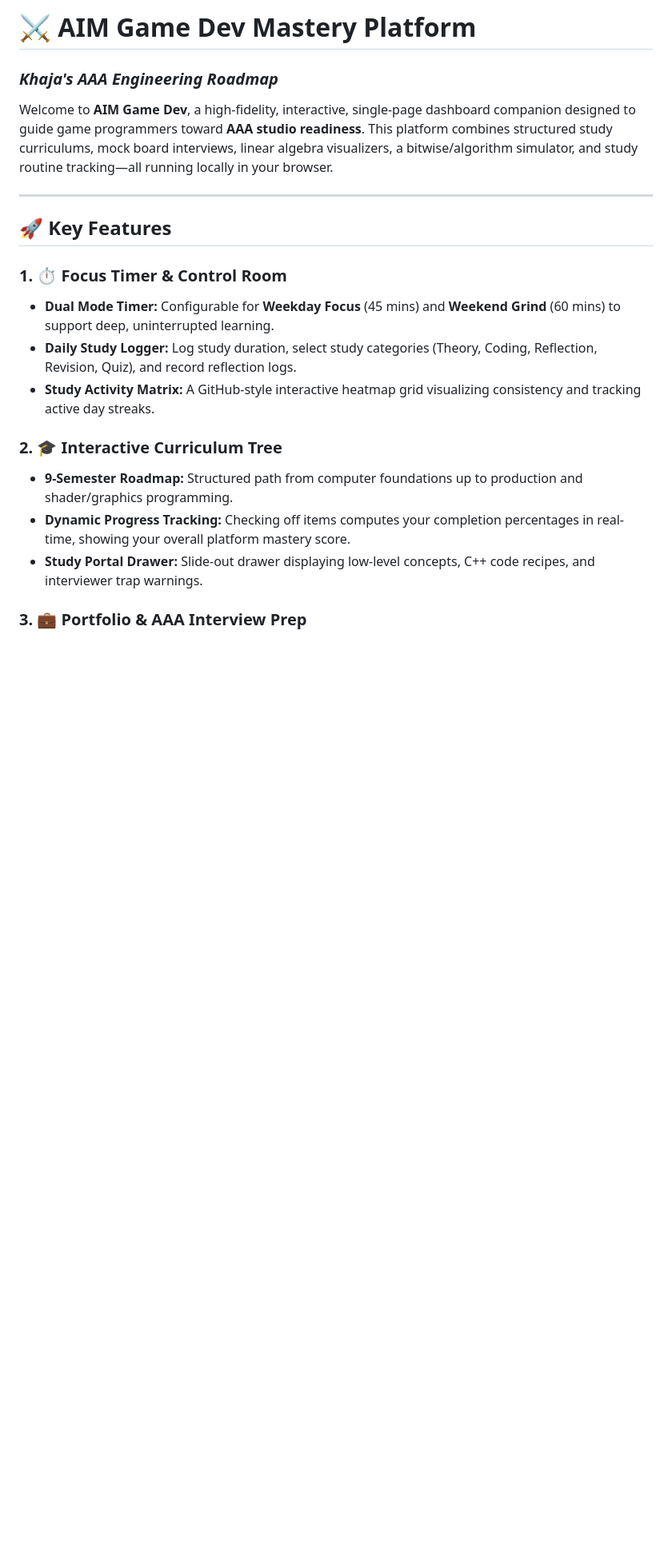
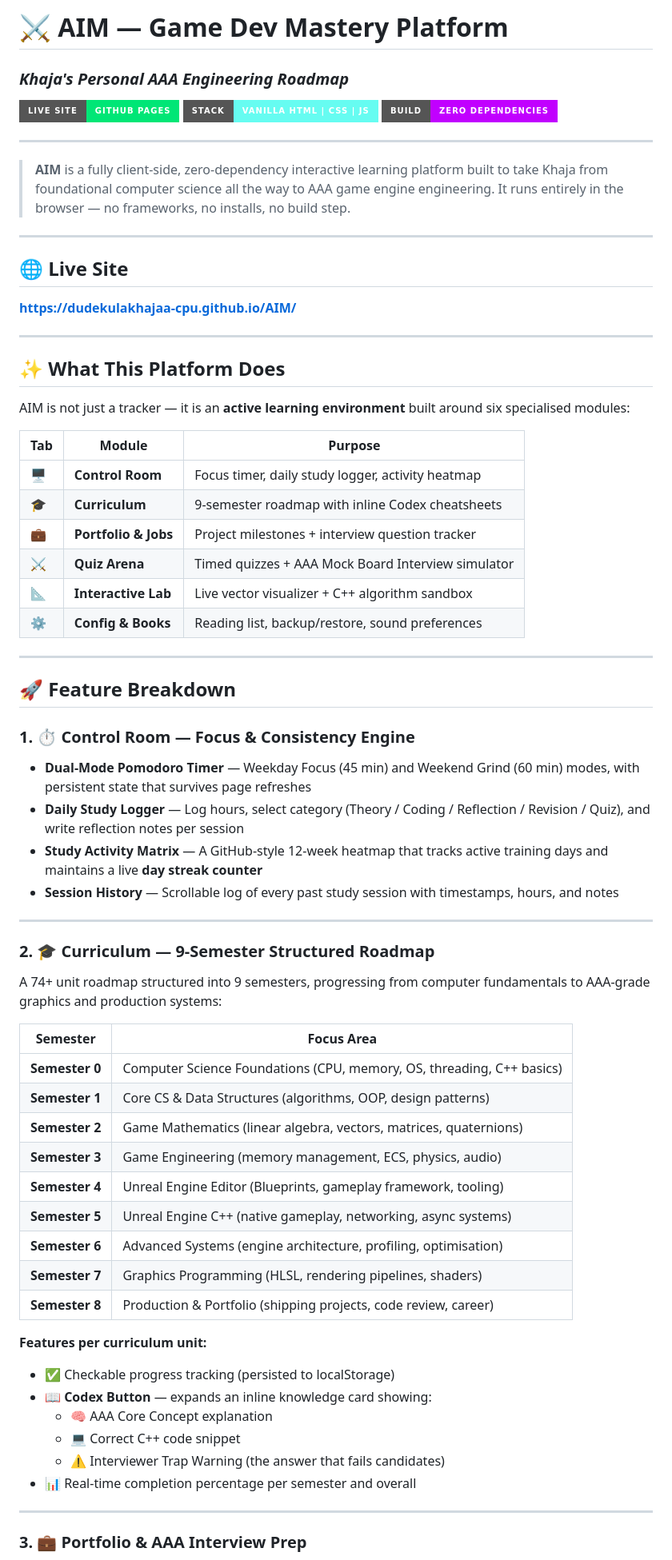
Before and after one commit to dudekulakhajaa-cpu/AIM, a Markdown page: README.md, the part around one of its changes. Shown at 80% size. GitHub-like rendering; badges without logos; blank space fills up the shorter version.

```diff
--- a/README.md
+++ b/README.md
@@ -1,20 +1,72 @@
-# ⚔️ AIM Game Dev Mastery Platform
-### *Khaja's AAA Engineering Roadmap*
+# ⚔️ AIM — Game Dev Mastery Platform
+### *Khaja's Personal AAA Engineering Roadmap*
 
-Welcome to **AIM Game Dev**, a high-fidelity, interactive, single-page dashboard companion designed to guide game programmers toward **AAA studio readiness**. This platform combines structured study curriculums, mock board interviews, linear algebra visualizers, a bitwise/algorithm simulator, and study routine tracking—all running locally in your browser.
+[![Live Site](https://img.shields.io/badge/Live%20Site-GitHub%20Pages-00e676?style=for-the-badge&logo=github)](https://dudekulakhajaa-cpu.github.io/AIM/)
+[![Stack](https://img.shields.io/badge/Stack-Vanilla%20HTML%20%7C%20CSS%20%7C%20JS-66fcf1?style=for-the-badge)]()
+[![No Build Required](https://img.shields.io/badge/Build-Zero%20Dependencies-c100ff?style=for-the-badge)]()
 
 ---
 
-## 🚀 Key Features
+> **AIM** is a fully client-side, zero-dependency interactive learning platform built to take Khaja from foundational computer science all the way to AAA game engine engineering. It runs entirely in the browser — no frameworks, no installs, no build step.
 
-### 1. ⏱️ Focus Timer & Control Room
-*   **Dual Mode Timer:** Configurable for **Weekday Focus** (45 mins) and **Weekend Grind** (60 mins) to support deep, uninterrupted learning.
-*   **Daily Study Logger:** Log study duration, select study categories (Theory, Coding, Reflection, Revision, Quiz), and record reflection logs.
-*   **Study Activity Matrix:** A GitHub-style interactive heatmap grid visualizing consistency and tracking active day streaks.
+---
 
-### 2. 🎓 Interactive Curriculum Tree
-*   **9-Semester Roadmap:** Structured path from computer foundations up to production and shader/graphics programming.
-*   **Dynamic Progress Tracking:** Checking off items computes your completion percentages in real-time, showing your overall platform mastery score.
-*   **Study Portal Drawer:** Slide-out drawer displaying low-level concepts, C++ code recipes, and interviewer trap warnings.
+## 🌐 Live Site
+
+**[https://dudekulakhajaa-cpu.github.io/AIM/](https://dudekulakhajaa-cpu.github.io/AIM/)**
+
+---
+
+## ✨ What This Platform Does
+
+AIM is not just a tracker — it is an **active learning environment** built around six specialised modules:
+
+| Tab | Module | Purpose |
+|-----|--------|---------|
+| 🖥️ | **Control Room** | Focus timer, daily study logger, activity heatmap |
+| 🎓 | **Curriculum** | 9-semester roadmap with inline Codex cheatsheets |
+| 💼 | **Portfolio & Jobs** | Project milestones + interview question tracker |
+| ⚔️ | **Quiz Arena** | Timed quizzes + AAA Mock Board Interview simulator |
+| 📐 | **Interactive Lab** | Live vector visualizer + C++ algorithm sandbox |
+| ⚙️ | **Config & Books** | Reading list, backup/restore, sound preferences |
+
+---
+
+## 🚀 Feature Breakdown
+
+### 1. ⏱️ Control Room — Focus & Consistency Engine
+
+- **Dual-Mode Pomodoro Timer** — Weekday Focus (45 min) and Weekend Grind (60 min) modes, with persistent state that survives page refreshes
+- **Daily Study Logger** — Log hours, select category (Theory / Coding / Reflection / Revision / Quiz), and write reflection notes per session
+- **Study Activity Matrix** — A GitHub-style 12-week heatmap that tracks active training days and maintains a live **day streak counter**
+- **Session History** — Scrollable log of every past study session with timestamps, hours, and notes
+
+---
+
+### 2. 🎓 Curriculum — 9-Semester Structured Roadmap
+
+A 74+ unit roadmap structured into 9 semesters, progressing from computer fundamentals to AAA-grade graphics and production systems:
+
+| Semester | Focus Area |
+|----------|-----------|
+| **Semester 0** | Computer Science Foundations (CPU, memory, OS, threading, C++ basics) |
+| **Semester 1** | Core CS & Data Structures (algorithms, OOP, design patterns) |
+| **Semester 2** | Game Mathematics (linear algebra, vectors, matrices, quaternions) |
+| **Semester 3** | Game Engineering (memory management, ECS, physics, audio) |
+| **Semester 4** | Unreal Engine Editor (Blueprints, gameplay framework, tooling) |
+| **Semester 5** | Unreal Engine C++ (native gameplay, networking, async systems) |
+| **Semester 6** | Advanced Systems (engine architecture, profiling, optimisation) |
+| **Semester 7** | Graphics Programming (HLSL, rendering pipelines, shaders) |
+| **Semester 8** | Production & Portfolio (shipping projects, code review, career) |
+
+**Features per curriculum unit:**
+- ✅ Checkable progress tracking (persisted to localStorage)
+- 📖 **Codex Button** — expands an inline knowledge card showing:
+  - 🧠 AAA Core Concept explanation
+  - 💻 Correct C++ code snippet
+  - ⚠️ Interviewer Trap Warning (the answer that fails candidates)
+- 📊 Real-time completion percentage per semester and overall
+
+---
 
 ### 3. 💼 Portfolio & AAA Interview Prep
```
Also changed, not shown: other parts of README.md (+152 -36 lines).
